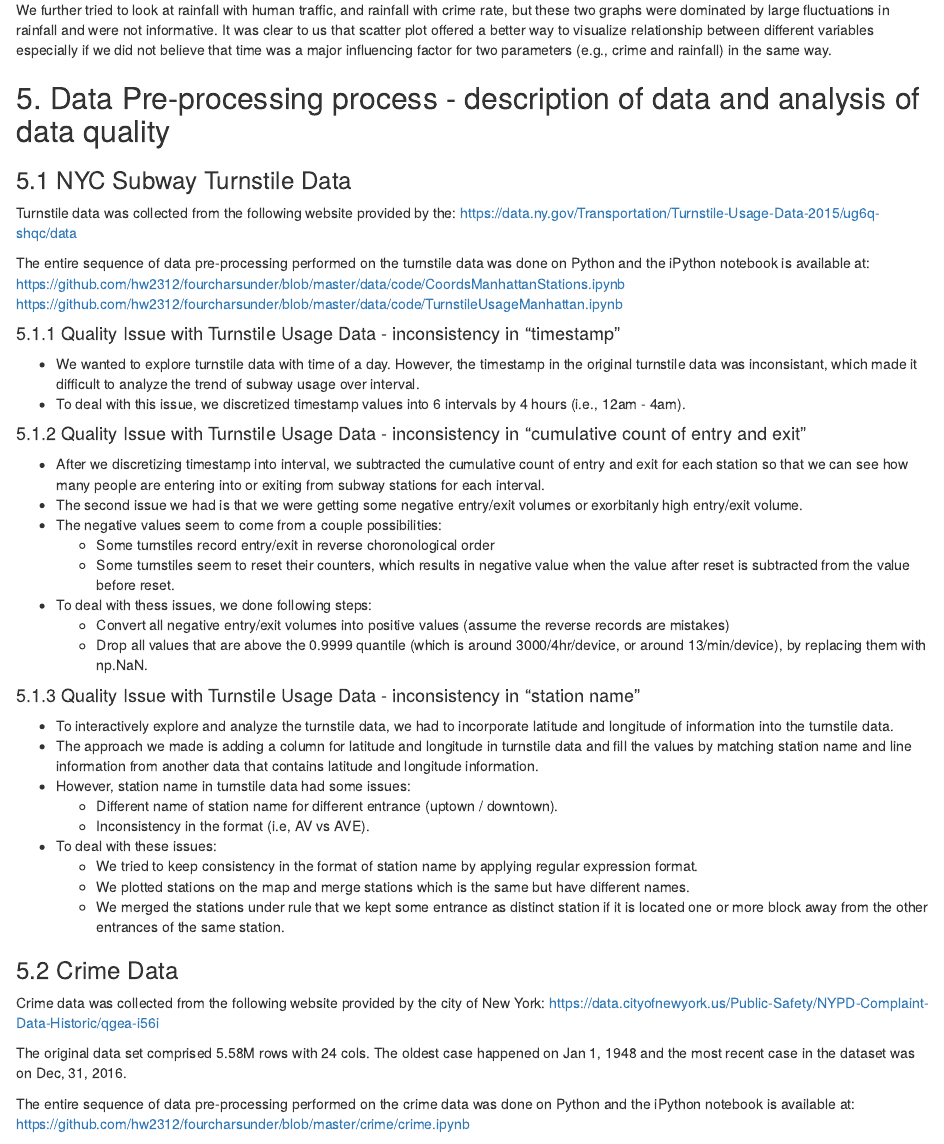
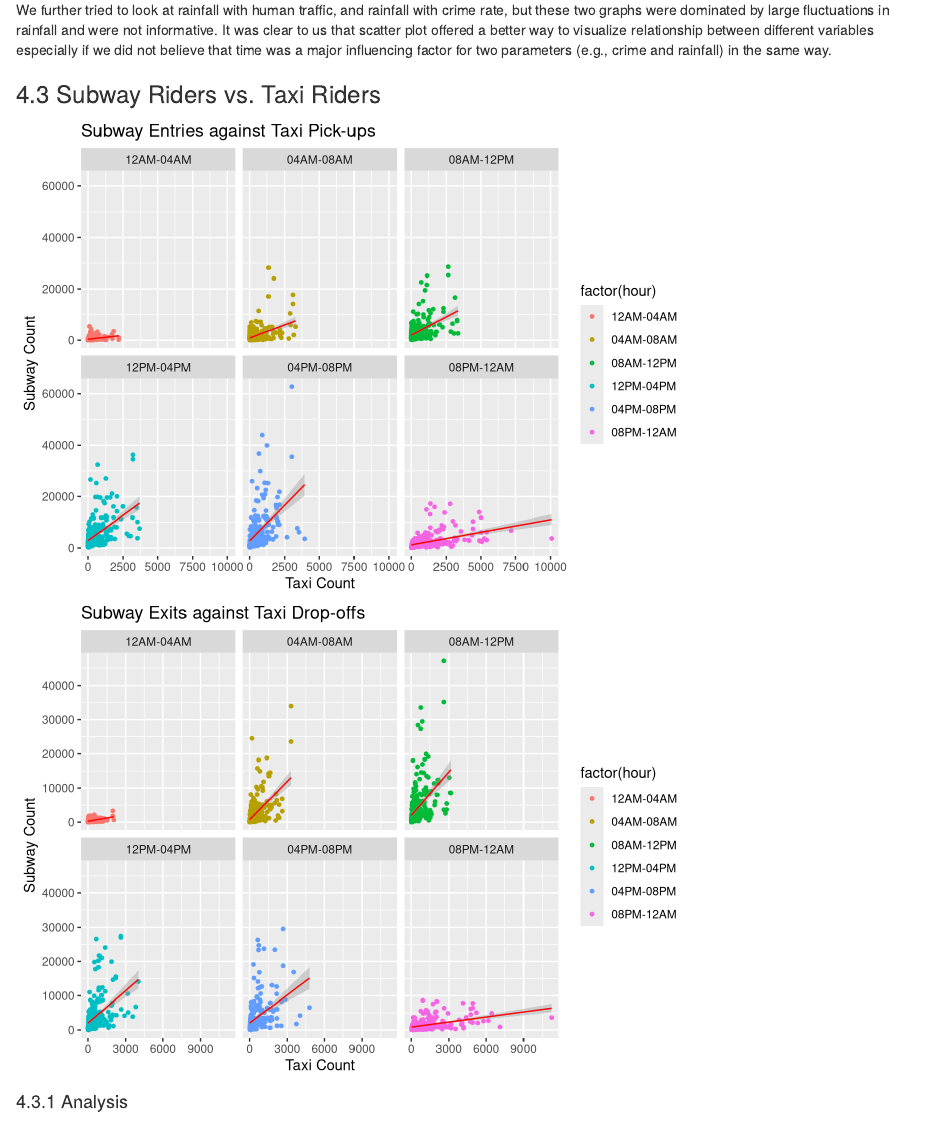
Before and after one commit to hw2312/fourcharsunder, an R Markdown document (final_report.Rmd): the page in a window 1100 px wide, from 1120 px down. Rendered offline with R 4.5, knitr and Pandoc, with nearby package versions; some code elsewhere in the file could not run offline.

Commit message:
Update final_report.Rmd

````diff
--- a/final_report.Rmd
+++ b/final_report.Rmd
@@ -557,6 +557,39 @@ Next, we looked at human traffic and crime count across time and there seemed to
 
 We further tried to look at rainfall with human traffic, and rainfall with crime rate, but these two graphs were dominated by large fluctuations in rainfall and were not informative.  It was clear to us that scatter plot offered a better way to visualize relationship between different variables especially if we did not believe that time was a major influencing factor for two parameters (e.g., crime and rainfall) in the same way.
 
+### 4.3 Subway Riders vs. Taxi Riders
+
+```{r, echo=FALSE}
+entry = read.csv("data/entry.csv")
+data1 <- entry %>% select(hour, entry_volume, exit_volume)
+data1$hour = factor(data1$hour)
+levels(data1$hour)[levels(data1$hour)=="0"] <- "08PM-12AM"
+levels(data1$hour)[levels(data1$hour)=="4"] <- "12AM-04AM"
+levels(data1$hour)[levels(data1$hour)=="8"] <- "04AM-08AM"
+levels(data1$hour)[levels(data1$hour)=="12"] <- "08AM-12PM"
+levels(data1$hour)[levels(data1$hour)=="16"] <- "12PM-04PM"
+levels(data1$hour)[levels(data1$hour)=="20"] <- "04PM-08PM"
+
+data1$hour = factor(data1$hour, c("12AM-04AM", "04AM-08AM", "08AM-12PM", "12PM-04PM", "04PM-08PM", "08PM-12AM"))
+ggplot(data1, aes(y = entry_volume, x = exit_volume)) + geom_point(aes(colour = factor(hour)), size = 1)  + ylab("Subway Count") + xlab("Taxi Count") + ggtitle("Subway Entries against Taxi Pick-ups")  + facet_wrap(~ hour)  + stat_smooth(method = "lm", col = "red", size=.5)
+
+
+
+exit = read.csv("data/exit.csv")
+data2 <- exit %>% select(hour, entry_volume, exit_volume)
+data2$hour = factor(data2$hour)
+levels(data2$hour)[levels(data2$hour)=="0"] <- "08PM-12AM"
+levels(data2$hour)[levels(data2$hour)=="4"] <- "12AM-04AM"
+levels(data2$hour)[levels(data2$hour)=="8"] <- "04AM-08AM"
+levels(data2$hour)[levels(data2$hour)=="12"] <- "08AM-12PM"
+levels(data2$hour)[levels(data2$hour)=="16"] <- "12PM-04PM"
+levels(data2$hour)[levels(data2$hour)=="20"] <- "04PM-08PM"
+
+data2$hour = factor(data2$hour, c("12AM-04AM", "04AM-08AM", "08AM-12PM", "12PM-04PM", "04PM-08PM", "08PM-12AM"))
+ggplot(data2, aes(y = entry_volume, x = exit_volume)) + geom_point(aes(colour = factor(hour)), size = 1)  + ylab("Subway Count") + xlab("Taxi Count") + ggtitle("Subway Exits against Taxi Drop-offs") + facet_wrap(~ hour)  + stat_smooth(method = "lm", col = "red", size=.5)
+```
+
+#### 4.3.1 Analysis
 
 ## 5. Data Pre-processing process - description of data and analysis of data quality
 
````
